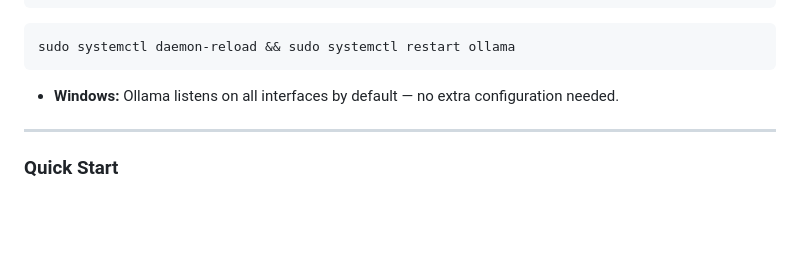
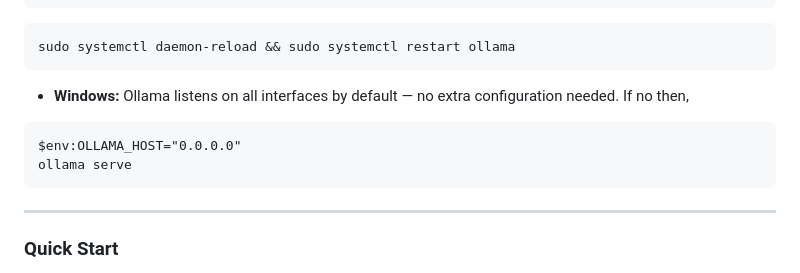
Before and after one commit to jeet-ganguly/birdy-edwards, a Markdown page: README.md, the part around the change. Rendered like a GitHub page; blank space fills up the shorter version.

````diff
--- a/README.md
+++ b/README.md
@@ -106,7 +106,11 @@ Environment="OLLAMA_HOST=0.0.0.0:11434"
 sudo systemctl daemon-reload && sudo systemctl restart ollama
 ```
 
-- **Windows:** Ollama listens on all interfaces by default — no extra configuration needed.
+- **Windows:** Ollama listens on all interfaces by default — no extra configuration needed. If no then,
+```ps
+$env:OLLAMA_HOST="0.0.0.0"
+ollama serve
+```
 
 ---
 
````
